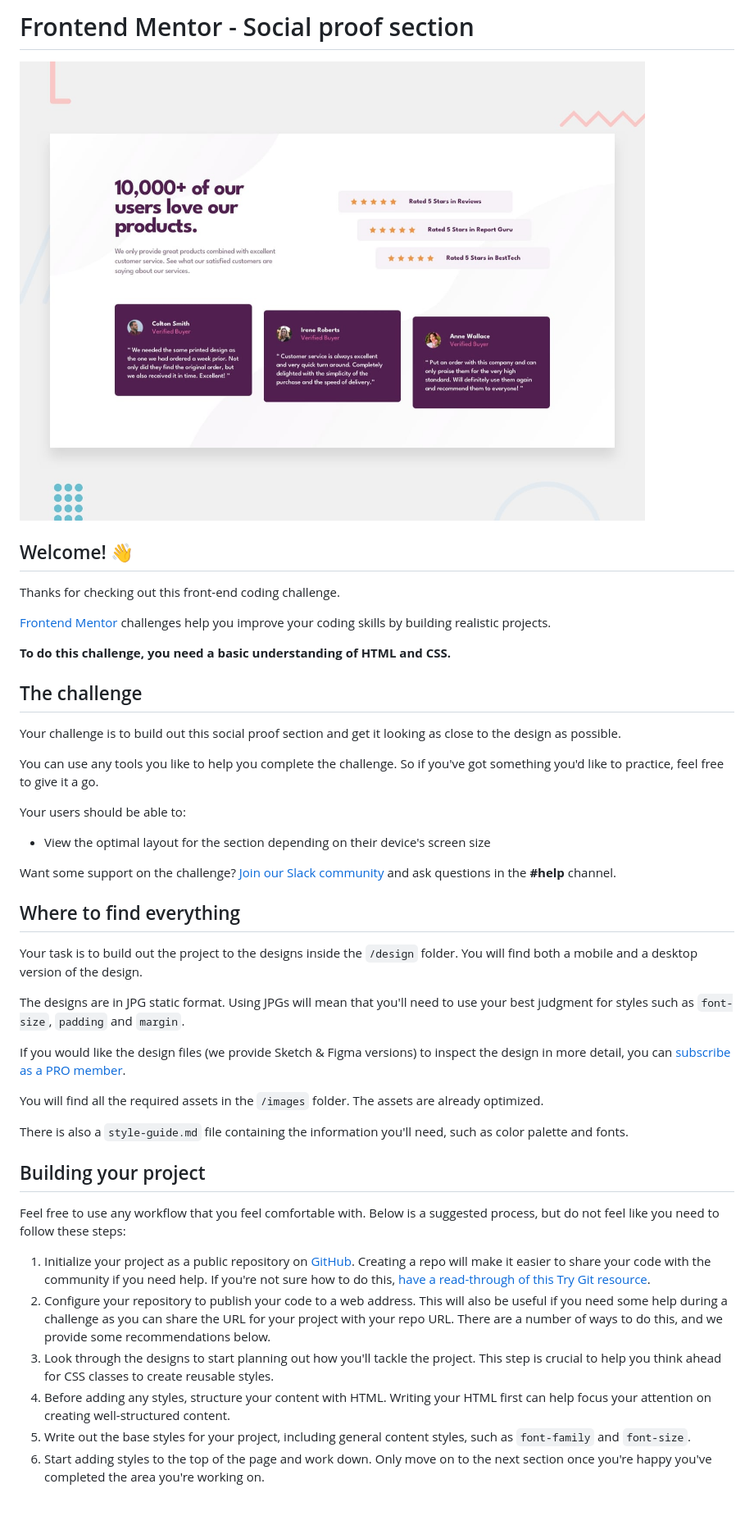
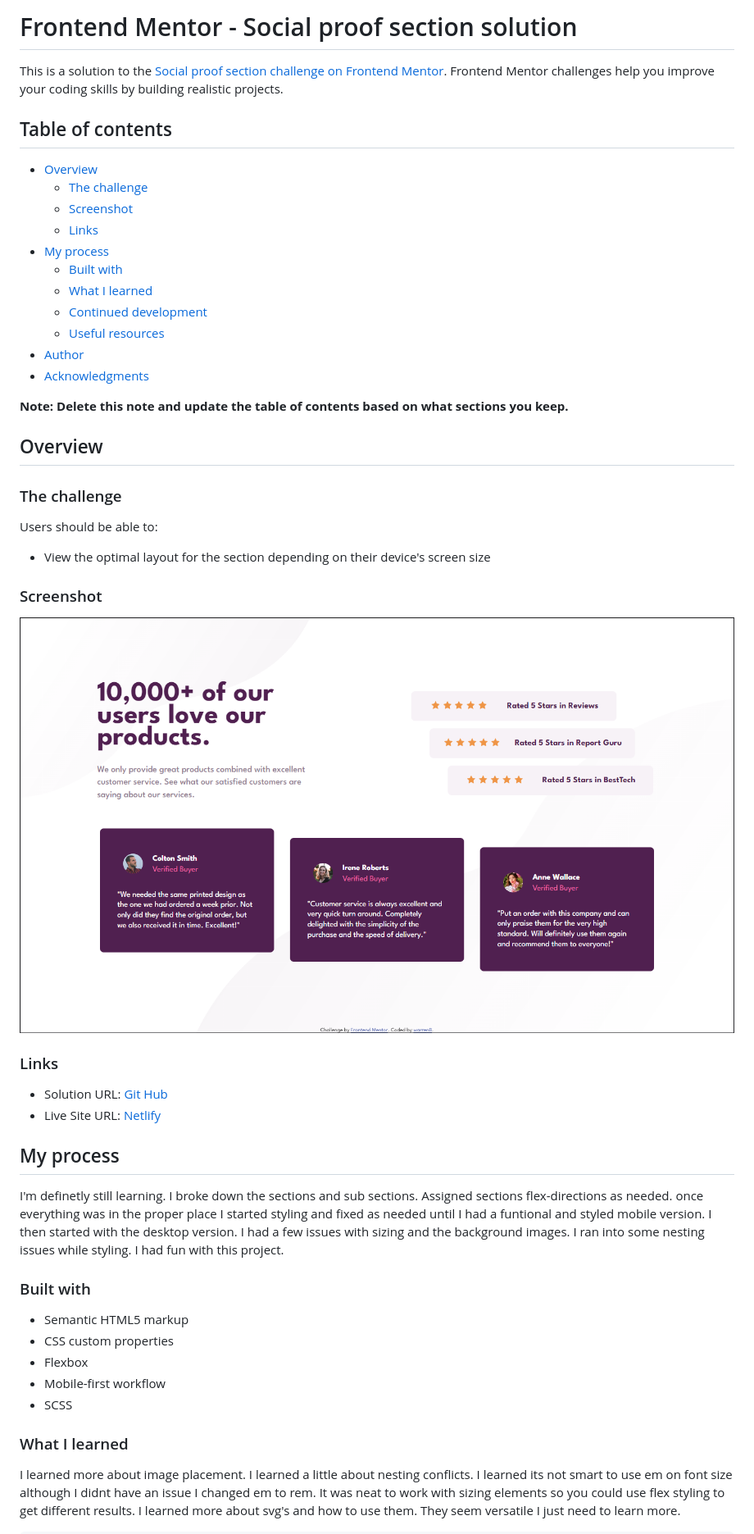
Before and after one commit to warrenbarney/social-proof-section-master, a Markdown page: README.md, the part around the change printed below. Shown: that part at 82% size. Drawn GitHub-style; pictures changed too: images/screenshot.png (added); blank space fills up the shorter version.

```diff
--- a/README.md
+++ b/README.md
@@ -1,47 +1,56 @@
-# Frontend Mentor - Social proof section
+# Frontend Mentor - Social proof section solution
 
-![Design preview for the Social proof section coding challenge](./design/desktop-preview.jpg)
+This is a solution to the [Social proof section challenge on Frontend Mentor](https://www.frontendmentor.io/challenges/social-proof-section-6e0qTv_bA). Frontend Mentor challenges help you improve your coding skills by building realistic projects.
 
-## Welcome! 👋
+## Table of contents
 
-Thanks for checking out this front-end coding challenge.
+- [Overview](#overview)
+  - [The challenge](#the-challenge)
+  - [Screenshot](#screenshot)
+  - [Links](#links)
+- [My process](#my-process)
+  - [Built with](#built-with)
+  - [What I learned](#what-i-learned)
+  - [Continued development](#continued-development)
+  - [Useful resources](#useful-resources)
+- [Author](#author)
+- [Acknowledgments](#acknowledgments)
 
-[Frontend Mentor](https://www.frontendmentor.io) challenges help you improve your coding skills by building realistic projects.
+**Note: Delete this note and update the table of contents based on what sections you keep.**
 
-**To do this challenge, you need a basic understanding of HTML and CSS.**
+## Overview
 
-## The challenge
+### The challenge
 
-Your challenge is to build out this social proof section and get it looking as close to the design as possible.
-
-You can use any tools you like to help you complete the challenge. So if you've got something you'd like to practice, feel free to give it a go.
-
-Your users should be able to:
+Users should be able to:
 
 - View the optimal layout for the section depending on their device's screen size
 
-Want some support on the challenge? [Join our Slack community](https://www.frontendmentor.io/slack) and ask questions in the **#help** channel.
+### Screenshot
 
-## Where to find everything
+![](images/screenshot.png)
 
-Your task is to build out the project to the designs inside the `/design` folder. You will find both a mobile and a desktop version of the design.
+### Links
 
-The designs are in JPG static format. Using JPGs will mean that you'll need to use your best judgment for styles such as `font-size`, `padding` and `margin`.
+- Solution URL: [Git Hub](https://github.com/warrenbarney/social-proof-section-master)
+- Live Site URL: [Netlify](https://luminous-medovik-007e9c.netlify.app/)
 
-If you would like the design files (we provide Sketch & Figma versions) to inspect the design in more detail, you can [subscribe as a PRO member](https://www.frontendmentor.io/pro).
+## My process
 
-You will find all the required assets in the `/images` folder. The assets are already optimized.
+I'm definetly still learning.  I broke down the sections and sub sections.  Assigned sections flex-directions as needed.
+once everything was in the proper place I started styling and fixed as needed until I had a funtional and styled mobile version.  I then started with the desktop version.  I had a few issues with sizing and the background images.  I ran into some nesting issues while styling.  I had fun with this project.
 
-There is also a `style-guide.md` file containing the information you'll need, such as color palette and fonts.
+### Built with
 
-## Building your project
+- Semantic HTML5 markup
+- CSS custom properties
+- Flexbox
+- Mobile-first workflow
+- SCSS
 
-Feel free to use any workflow that you feel comfortable with. Below is a suggested process, but do not feel like you need to follow these steps:
+### What I learned
 
-1. Initialize your project as a public repository on [GitHub](https://github.com/). Creating a repo will make it easier to share your code with the community if you need help. If you're not sure how to do this, [have a read-through of this Try Git resource](https://try.github.io/).
-2. Configure your repository to publish your code to a web address. This will also be useful if you need some help during a challenge as you can share the URL for your project with your repo URL. There are a number of ways to do this, and we provide some recommendations below.
-3. Look through the designs to start planning out how you'll tackle the project. This step is crucial to help you think ahead for CSS classes to create reusable styles.
-4. Before adding any styles, structure your content with HTML. Writing your HTML first can help focus your attention on creating well-structured content.
-5. Write out the base styles for your project, including general content styles, such as `font-family` and `font-size`.
-6. Start adding styles to the top of the page and work down. Only move on to the next section once you're happy you've completed the area you're working on.
+I learned more about image placement.  I learned a little about nesting conflicts.  I learned its not smart to use em on font size although I didnt have an issue I changed em to rem.
+It was neat to work with sizing elements so you could use flex styling to get different results.
+I learned more about svg's and how to use them.  They seem versatile I just need to learn more.
 
```
Also changed, not shown: other parts of README.md (+31 -34 lines), README-template.md (deleted, +0 -110 lines), 3 other files.
